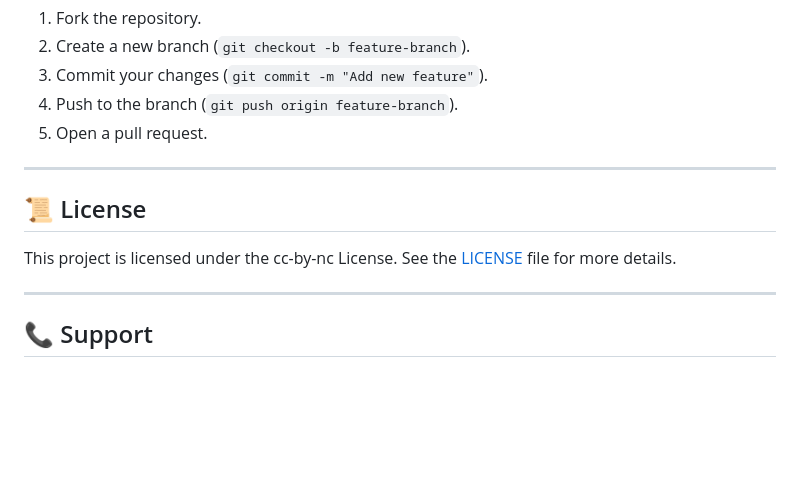
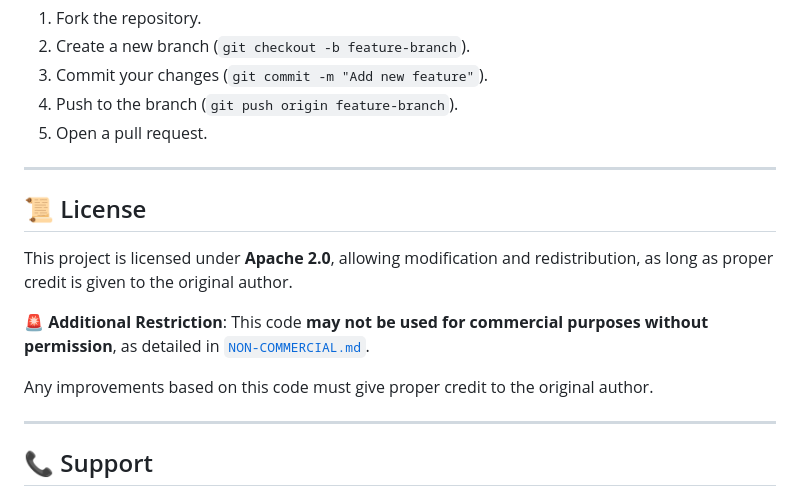
Before and after one commit to LazGL/YogaLivePoseCorrector, a Markdown page: README.md, the part around the change. GitHub-like rendering; blank space fills up the shorter version.

```diff
--- a/README.md
+++ b/README.md
@@ -115,10 +115,13 @@ We welcome contributions to enhance Personal Yoga Coach! If you'd like to contri
 5. Open a pull request.
 
 ---
-
 ## 📜 License
 
-This project is licensed under the cc-by-nc License. See the [LICENSE](LICENSE) file for more details.
+This project is licensed under **Apache 2.0**, allowing modification and redistribution, as long as proper credit is given to the original author.
+
+🚨 **Additional Restriction**: This code **may not be used for commercial purposes without permission**, as detailed in [`NON-COMMERCIAL.md`](NON-COMMERCIAL.md).
+
+Any improvements based on this code must give proper credit to the original author.
 
 ---
 
```
